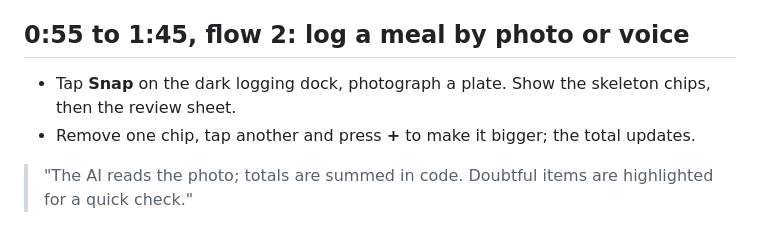
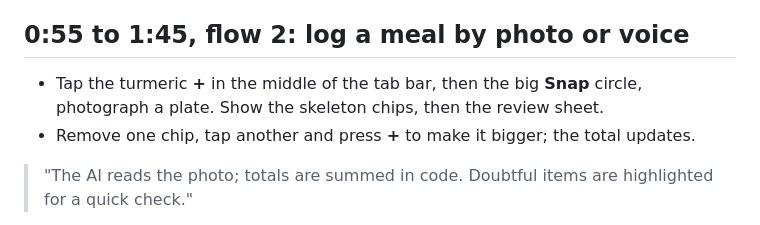
Before and after one commit to sriramadari/nouri, a Markdown page: docs/loom-script.md, the part around the change. GitHub-like rendering.

```diff
--- a/docs/loom-script.md
+++ b/docs/loom-script.md
@@ -27,7 +27,7 @@ Record on a phone mirror or the web app at phone width. Start on a fresh install
 
 ## 0:55 to 1:45, flow 2: log a meal by photo or voice
 
-- Tap **Snap** on the dark logging dock, photograph a plate. Show the skeleton chips, then the review sheet.
+- Tap the turmeric **+** in the middle of the tab bar, then the big **Snap** circle, photograph a plate. Show the skeleton chips, then the review sheet.
 - Remove one chip, tap another and press **+** to make it bigger; the total updates.
 
 > "The AI reads the photo; totals are summed in code. Doubtful items are highlighted for a quick
```
Also changed, not shown: README.md (+12 -8 lines), docs/self-evaluation.md (+1 -1 lines), docs/screenshots/goal-hit.png, docs/screenshots/health.png, docs/screenshots/log.png (added), docs/screenshots/meal-review.png, docs/screenshots/today.png, docs/screenshots/wide-dialog.png.
